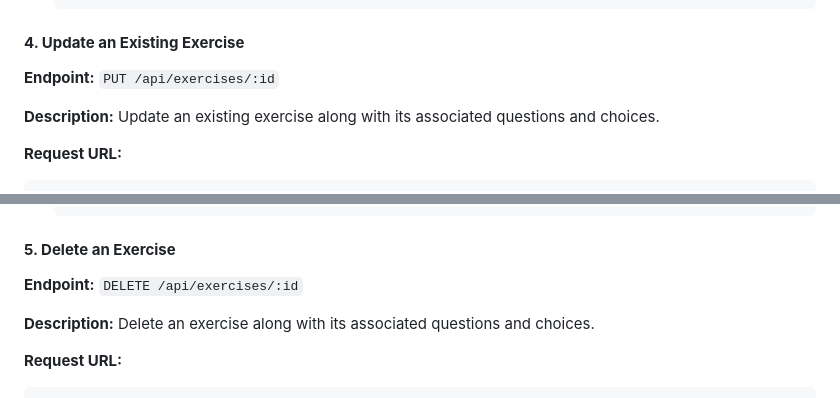
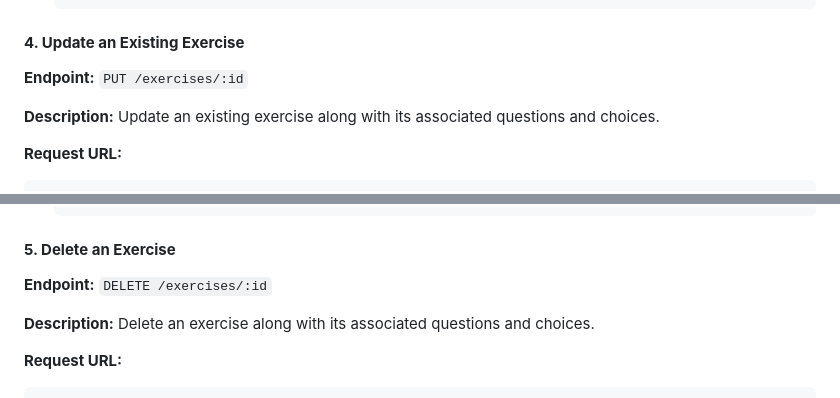
Before and after one commit to yohanis-tadese/telsem_api_documentation, a Markdown page: exercise-api-documentation.md, 2 parts joined by grey strips. Rendered like a GitHub page.

```diff
--- a/exercise-api-documentation.md
+++ b/exercise-api-documentation.md
@@ -174,7 +174,7 @@ Replace `:id` with the actual exercise ID.
 
 #### **4. Update an Existing Exercise**
 
-**Endpoint:** `PUT /api/exercises/:id`
+**Endpoint:** `PUT /exercises/:id`
 
 **Description:** Update an existing exercise along with its associated questions and choices.
 
@@ -241,7 +241,7 @@ Replace `:id` with the actual exercise ID.
 
 #### **5. Delete an Exercise**
 
-**Endpoint:** `DELETE /api/exercises/:id`
+**Endpoint:** `DELETE /exercises/:id`
 
 **Description:** Delete an exercise along with its associated questions and choices.
 
```
Also changed, not shown: other parts of exercise-api-documentation.md (+4 -4 lines).
